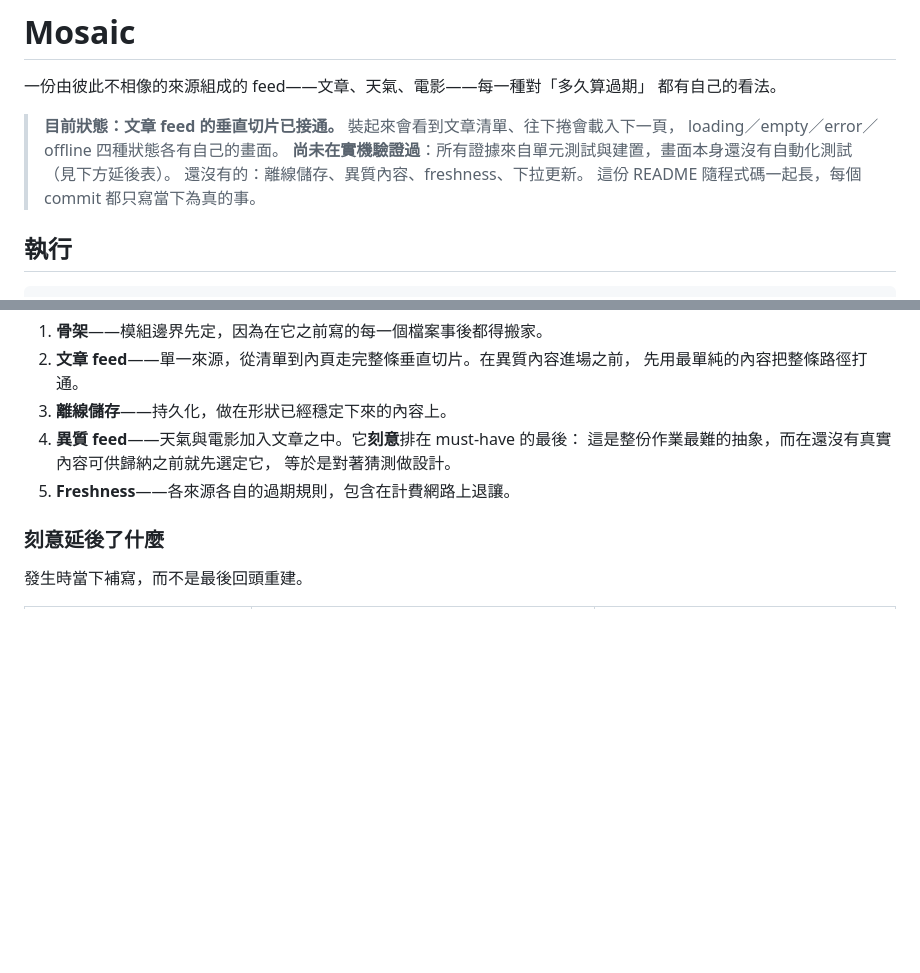
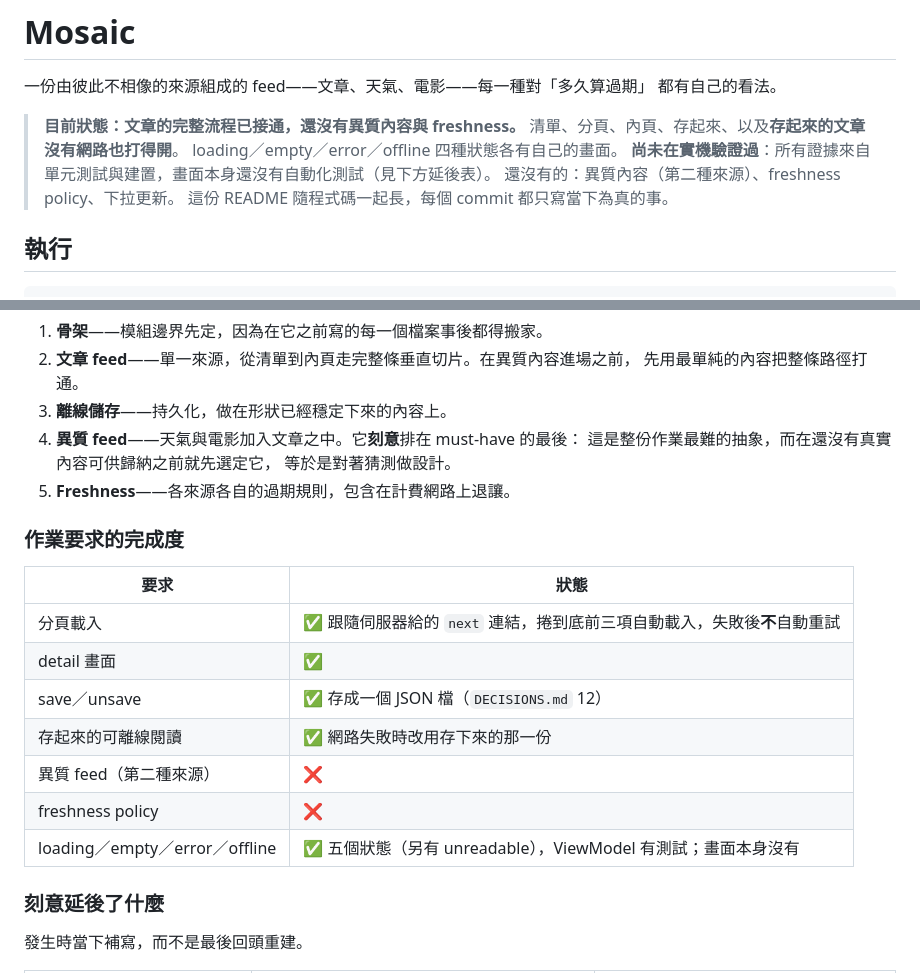
Before and after one commit to Mett-Barr/Mosaic, a Markdown page: README.md, 2 parts joined by grey strips. GitHub-like rendering; blank space fills up the shorter version.

Commit message:
docs: say which of the assignment's must-haves are actually done
Four of six, and the two that are not are named rather than implied. A reader
who wants to know whether this is finished should be able to find out without
running it.

The paging line says what it does not do as well as what it does: a feed that
does not retry a failed page by itself is a decision, and the assignment cares
about that particular one.

Assisted-by: LLM Claude Code

```diff
--- a/README.md
+++ b/README.md
@@ -3,10 +3,11 @@
 一份由彼此不相像的來源組成的 feed——文章、天氣、電影——每一種對「多久算過期」
 都有自己的看法。
 
-> **目前狀態：文章 feed 的垂直切片已接通。** 裝起來會看到文章清單、往下捲會載入下一頁，
+> **目前狀態：文章的完整流程已接通，還沒有異質內容與 freshness。**
+> 清單、分頁、內頁、存起來、以及**存起來的文章沒有網路也打得開**。
 > loading／empty／error／offline 四種狀態各有自己的畫面。
 > **尚未在實機驗證過**：所有證據來自單元測試與建置，畫面本身還沒有自動化測試（見下方延後表）。
-> 還沒有的：離線儲存、異質內容、freshness、下拉更新。
+> 還沒有的：異質內容（第二種來源）、freshness policy、下拉更新。
 > 這份 README 隨程式碼一起長，每個 commit 都只寫當下為真的事。
 
 ## 執行
@@ -99,6 +100,18 @@ class :app android-application
    等於是對著猜測做設計。
 5. **Freshness**——各來源各自的過期規則，包含在計費網路上退讓。
 
+### 作業要求的完成度
+
+| 要求 | 狀態 |
+|---|---|
+| 分頁載入 | ✅ 跟隨伺服器給的 `next` 連結，捲到底前三項自動載入，失敗後**不**自動重試 |
+| detail 畫面 | ✅ |
+| save／unsave | ✅ 存成一個 JSON 檔（`DECISIONS.md` 12） |
+| 存起來的可離線閱讀 | ✅ 網路失敗時改用存下來的那一份 |
+| 異質 feed（第二種來源） | ❌ |
+| freshness policy | ❌ |
+| loading／empty／error／offline | ✅ 五個狀態（另有 unreadable），ViewModel 有測試；畫面本身沒有 |
+
 ### 刻意延後了什麼
 
 發生時當下補寫，而不是最後回頭重建。
```
